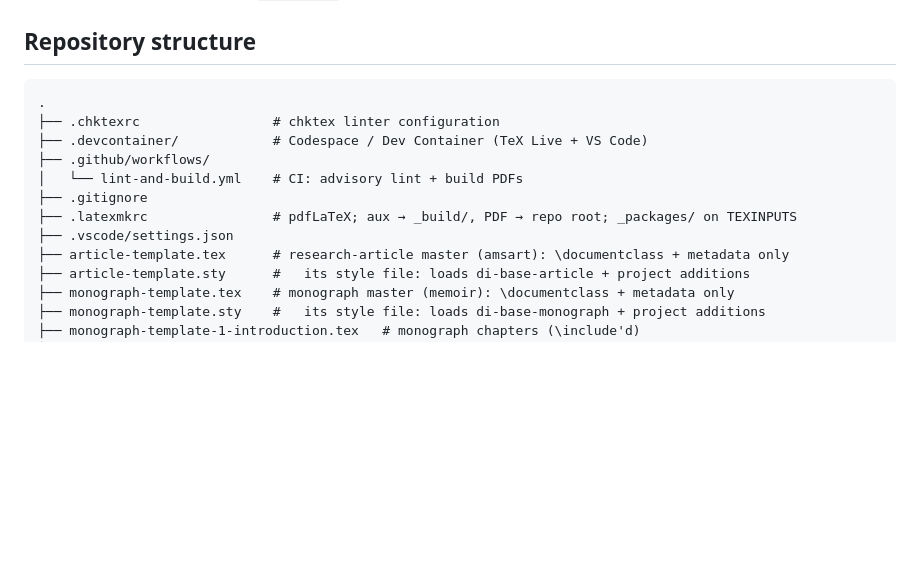
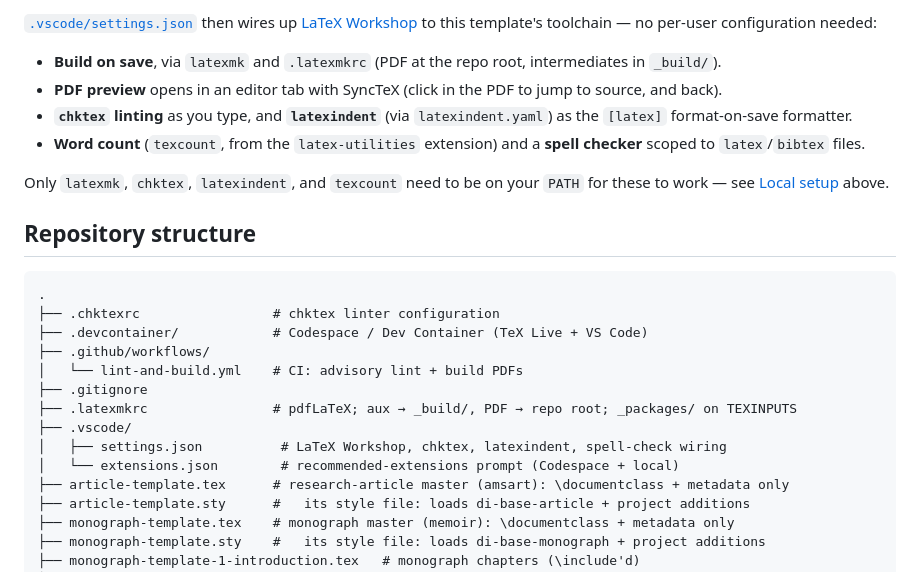
Before and after one commit to eduenez/LaTeX-codespace-template, a Markdown page: README.md, the part around one of its changes. Rendered like a GitHub page; blank space fills up the shorter version.

````diff
--- a/README.md
+++ b/README.md
@@ -70,3 +151,20 @@ nothing is buried in a subdirectory. The vendored shared packages sit in
+[`.vscode/settings.json`](.vscode/settings.json) then wires up
+[LaTeX Workshop](https://marketplace.visualstudio.com/items?itemName=James-Yu.latex-workshop)
+to this template's toolchain — no per-user configuration needed:
+
+- **Build on save**, via `latexmk` and `.latexmkrc` (PDF at the repo root,
+  intermediates in `_build/`).
+- **PDF preview** opens in an editor tab with SyncTeX (click in the PDF to
+  jump to source, and back).
+- **`chktex` linting** as you type, and **`latexindent`** (via
+  `latexindent.yaml`) as the `[latex]` format-on-save formatter.
+- **Word count** (`texcount`, from the `latex-utilities` extension) and a
+  **spell checker** scoped to `latex`/`bibtex` files.
+
+Only `latexmk`, `chktex`, `latexindent`, and `texcount` need to be on your
+`PATH` for these to work — see [Local setup](#local-setup-macos-and-ubuntu)
+above.
+
 ## Repository structure
 
 ```
@@ -77,7 +175,9 @@ nothing is buried in a subdirectory. The vendored shared packages sit in
 │   └── lint-and-build.yml    # CI: advisory lint + build PDFs
 ├── .gitignore
 ├── .latexmkrc                # pdfLaTeX; aux → _build/, PDF → repo root; _packages/ on TEXINPUTS
-├── .vscode/settings.json
+├── .vscode/
+│   ├── settings.json          # LaTeX Workshop, chktex, latexindent, spell-check wiring
+│   └── extensions.json        # recommended-extensions prompt (Codespace + local)
 ├── article-template.tex      # research-article master (amsart): \documentclass + metadata only
 ├── article-template.sty      #   its style file: loads di-base-article + project additions
 ├── monograph-template.tex    # monograph master (memoir): \documentclass + metadata only
````
Also changed, not shown: other parts of README.md (+82 -1 lines).
